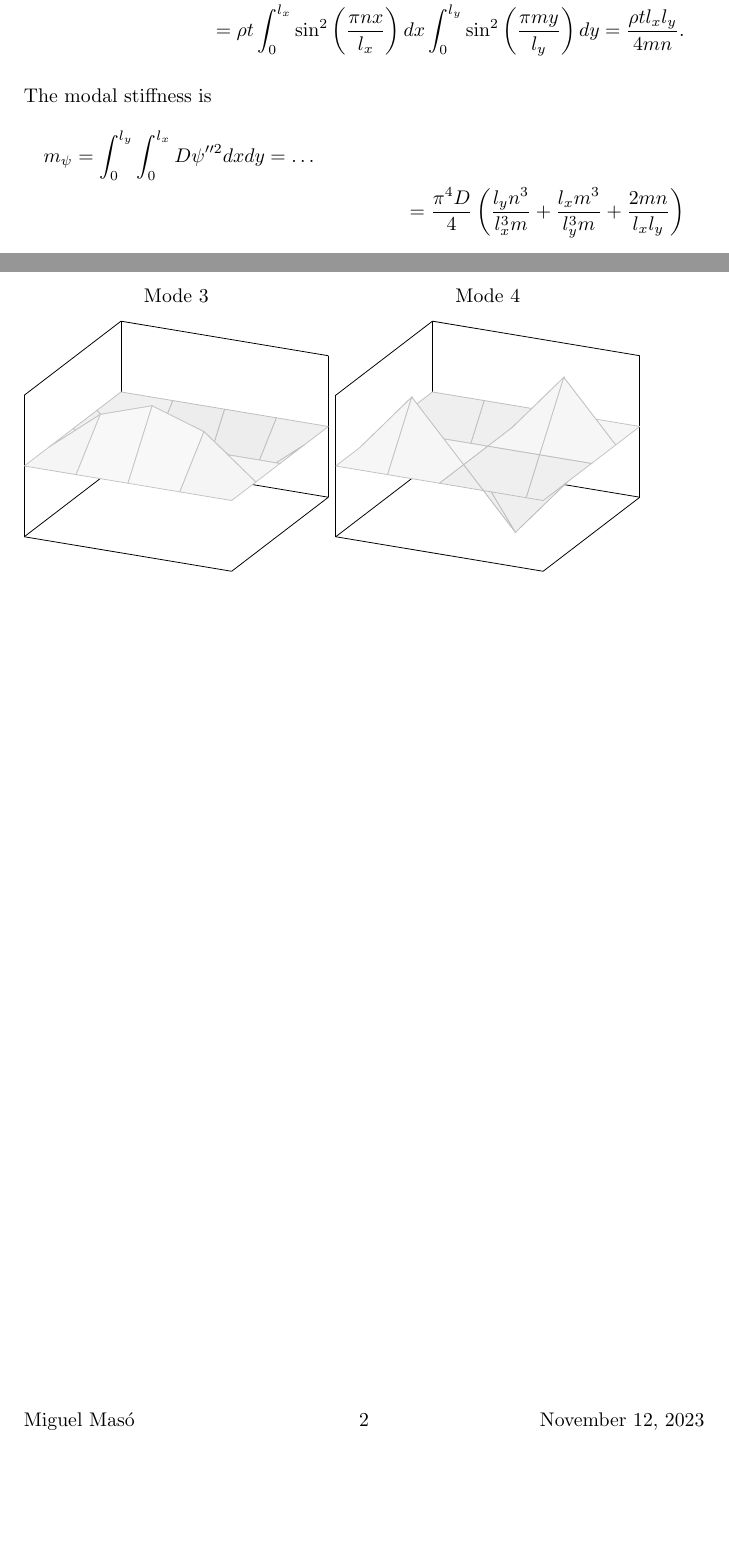
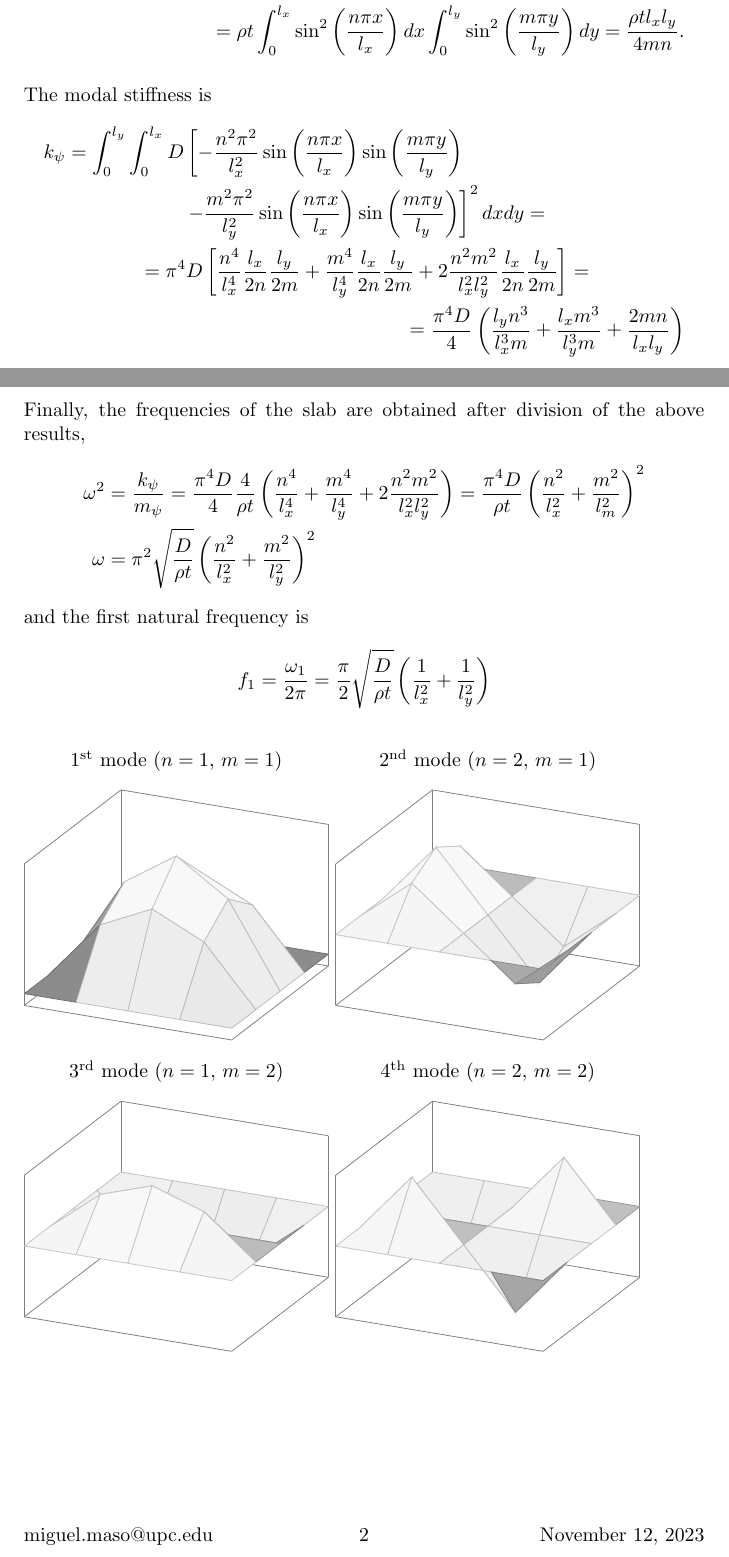
Before and after one commit to miguelmaso/dynamics, a LaTeX document (notes/floor_frequency/floor_frequency.tex): two parts of pages 1 and 2 of 2, joined at a grey line, cut so that both start at the same text, the shorter picture padded with empty space. Compiled offline with pdfLaTeX.

Commit message:
finishing explanation

```diff
--- a/notes/floor_frequency/floor_frequency.tex
+++ b/notes/floor_frequency/floor_frequency.tex
@@ -51,37 +63,55 @@ $$
 
 The modal mass is
 \begin{multline*}
-m_\psi = \int_0^{l_y}\int_0^{l_x} \rho t \psi^2 dxdy =
-\int_0^{l_y}\int_0^{l_x} \rho t \sin^2\left(\frac{\pi nx}{l_x}\right) \sin^2\left(\frac{\pi my}{l_y}\right) dxdy = \\
-= \rho t \int_0^{l_x} \sin^2\left(\frac{\pi nx}{l_x}\right) dx \int_0^{l_y} \sin^2\left(\frac{\pi my}{l_y}\right) dy =
+m_\psi =
+\int_0^{l_y}\int_0^{l_x} \rho t \sin^2\left(\frac{n\pi nx}{l_x}\right) \sin^2\left(\frac{m\pi y}{l_y}\right) dxdy = \\
+= \rho t \int_0^{l_x} \sin^2\left(\frac{n\pi x}{l_x}\right) dx \int_0^{l_y} \sin^2\left(\frac{m\pi y}{l_y}\right) dy =
 \frac{\rho t l_x l_y}{4mn}.
 \end{multline*}
 
 The modal stiffness is
 \begin{multline*}
-m_\psi = \int_0^{l_y}\int_0^{l_x} D \psi''^2 dxdy = \dots\\
+k_\psi =
+\int_0^{l_y}\int_0^{l_x}D \left[-\frac{n^2\pi^2}{l_x^2} \sin\left(\frac{n\pi x}{l_x}\right) \sin\left(\frac{m\pi y}{l_y}\right)\right.\\
+\left.-\frac{m^2\pi^2}{l_y^2} \sin\left(\frac{n\pi x}{l_x}\right) \sin\left(\frac{m\pi y}{l_y}\right) \right]^2 dxdy = \\
+% \pi^4D \frac{n^4}{l_x^4} \int_0^{l_x} \sin^2\left(\frac{n\pi x}{l_x}\right) dx \int_0^{l_y} \sin^2\left(\frac{m\pi y}{l_y}\right) dy
+% + \pi^4D \frac{m^4}{l_y^4} \int_0^{l_x} \sin^2\left(\frac{n\pi x}{l_x}\right) dx \int_0^{l_y} \sin^2\left(\frac{m\pi y}{l_y}\right) dy
+% + 2\pi^4D \frac{n^2m^2}{l_x^2l_y^2} \dots = \\
+= \pi^4D \left[ \frac{n^4}{l_x^4}\frac{l_x}{2n}\frac{l_y}{2m} + \frac{m^4}{l_y^4}\frac{l_x}{2n}\frac{l_y}{2m}
++ 2\frac{n^2m^2}{l_x^2l_y^2}\frac{l_x}{2n}\frac{l_y}{2m} \right] = \\
 = \frac{\pi^4D}{4}\left(\frac{l_yn^3}{l_x^3m} + \frac{l_xm^3}{l_y^3m} + \frac{2mn}{l_xl_y}\right)
 \end{multline*}
 
+Finally, the frequencies of the slab are obtained after division of the above results,
+\begin{align*}
+\omega^2 &= \frac{k_\psi}{m_\psi} = \frac{\pi^4D}{4}\frac{4}{\rho t}
+\left(\frac{n^4}{l_x^4} + \frac{m^4}{l_y^4} + 2\frac{n^2m^2}{l_x^2l_y^2}\right)
+= \frac{\pi^4D}{\rho t}\left(\frac{n^2}{l_x^2} + \frac{m^2}{l_m^2}\right)^2 \\
+\omega &= \pi^2\sqrt{\frac{D}{\rho t}} \left(\frac{n^2}{l_x^2} + \frac{m^2}{l_y^2}\right)^2
+\end{align*}
+and the first natural frequency is
+\begin{equation*}
+f_1 = \frac{\omega_1}{2\pi} = \frac{\pi}{2}\sqrt{\frac{D}{\rho t}} \left(\frac{1}{l_x^2} + \frac{1}{l_y^2}\right)
+\end{equation*}
 
 \begin{tikzpicture}
-    \begin{axis}[empty axes, title=Mode 1]
+    \begin{axis}[empty axes,title={$1^\text{st}$ mode ($n=1$, $m=1$)}]
         \addplot3 [white style] {sin(180*x) * sin(180*y)};
     \end{axis}
 \end{tikzpicture}
 \begin{tikzpicture}
-    \begin{axis}[empty axes,title=Mode 2]
+    \begin{axis}[empty axes,title={$2^\text{nd}$ mode ($n=2$, $m=1$)}]
         \addplot3 [white style] {sin(360*x) * sin(180*y)};
     \end{axis}
 \end{tikzpicture}
 
 \begin{tikzpicture}
-    \begin{axis}[empty axes,title=Mode 3]
+    \begin{axis}[empty axes,title={$3^\text{rd}$ mode ($n=1$, $m=2$)}]
         \addplot3 [white style] {sin(180*x) * sin(360*y)};
     \end{axis}
 \end{tikzpicture}
 \begin{tikzpicture}
-    \begin{axis}[empty axes,title=Mode 4]
+    \begin{axis}[empty axes,title={$4^\text{th}$ mode ($n=2$, $m=2$)}]
         \addplot3 [white style] {sin(360*x) * sin(360*y)};
     \end{axis}
 \end{tikzpicture}
```
Also changed, not shown: notes/floor_frequency/floor_frequency.tex (34 more changed lines).
